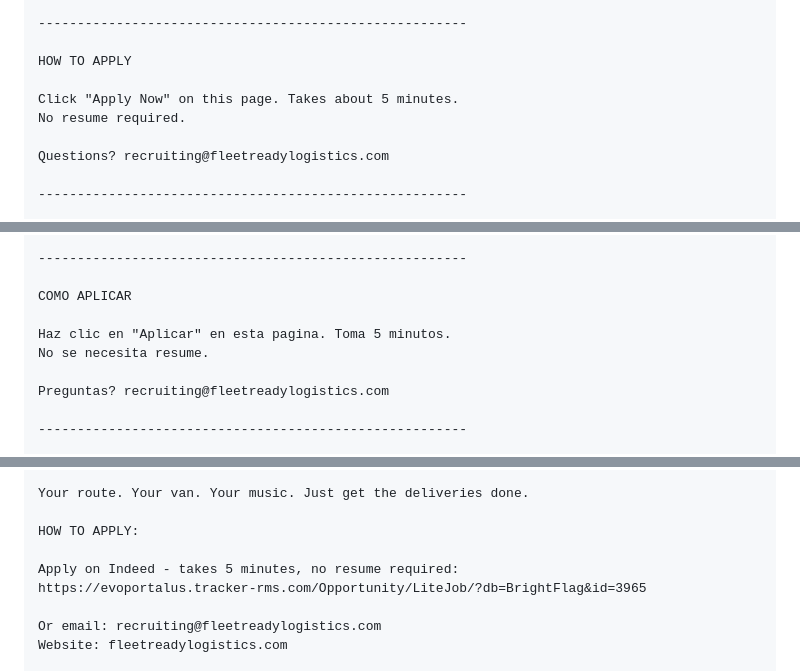
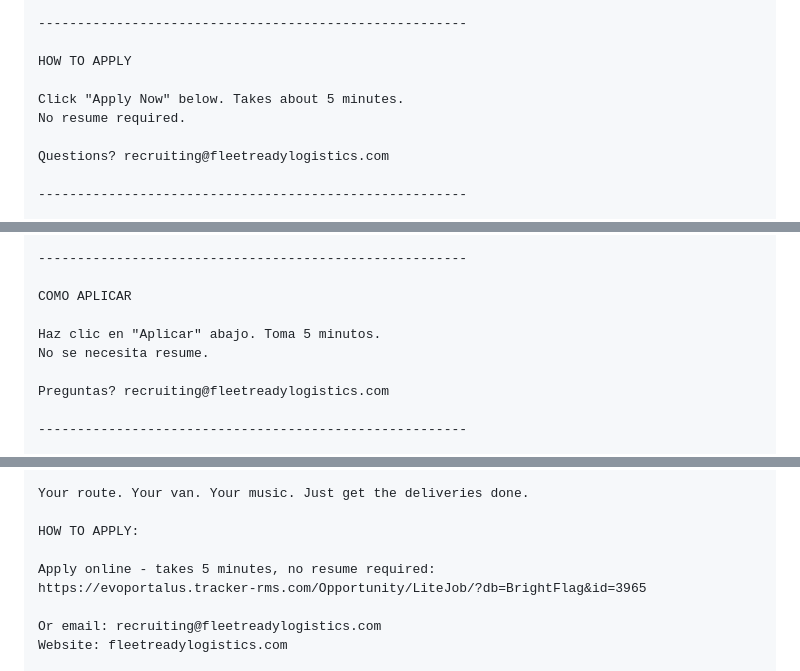
Before and after one commit to Nsf34/fleet-ready-logistics-website, a Markdown page: JOB-POSTINGS.md, 3 parts joined by grey strips. GitHub-like rendering.

Commit message:
Clean remaining Indeed text references in job postings

```diff
--- a/JOB-POSTINGS.md
+++ b/JOB-POSTINGS.md
@@ -95,7 +95,7 @@ insurance, and a team that knows your name.
 
 HOW TO APPLY
 
-Click "Apply Now" on this page. Takes about 5 minutes.
+Click "Apply Now" below. Takes about 5 minutes.
 No resume required.
 
 Questions? recruiting@fleetreadylogistics.com
@@ -187,7 +187,7 @@ para roles de liderazgo.
 
 COMO APLICAR
 
-Haz clic en "Aplicar" en esta pagina. Toma 5 minutos.
+Haz clic en "Aplicar" abajo. Toma 5 minutos.
 No se necesita resume.
 
 Preguntas? recruiting@fleetreadylogistics.com
@@ -258,7 +258,7 @@ Your route. Your van. Your music. Just get the deliveries done.
 
 HOW TO APPLY:
 
-Apply on Indeed - takes 5 minutes, no resume required:
+Apply online - takes 5 minutes, no resume required:
 https://evoportalus.tracker-rms.com/Opportunity/LiteJob/?db=BrightFlag&id=3965
 
 Or email: recruiting@fleetreadylogistics.com
```
Also changed, not shown: other parts of JOB-POSTINGS.md (+1 -1 lines).
